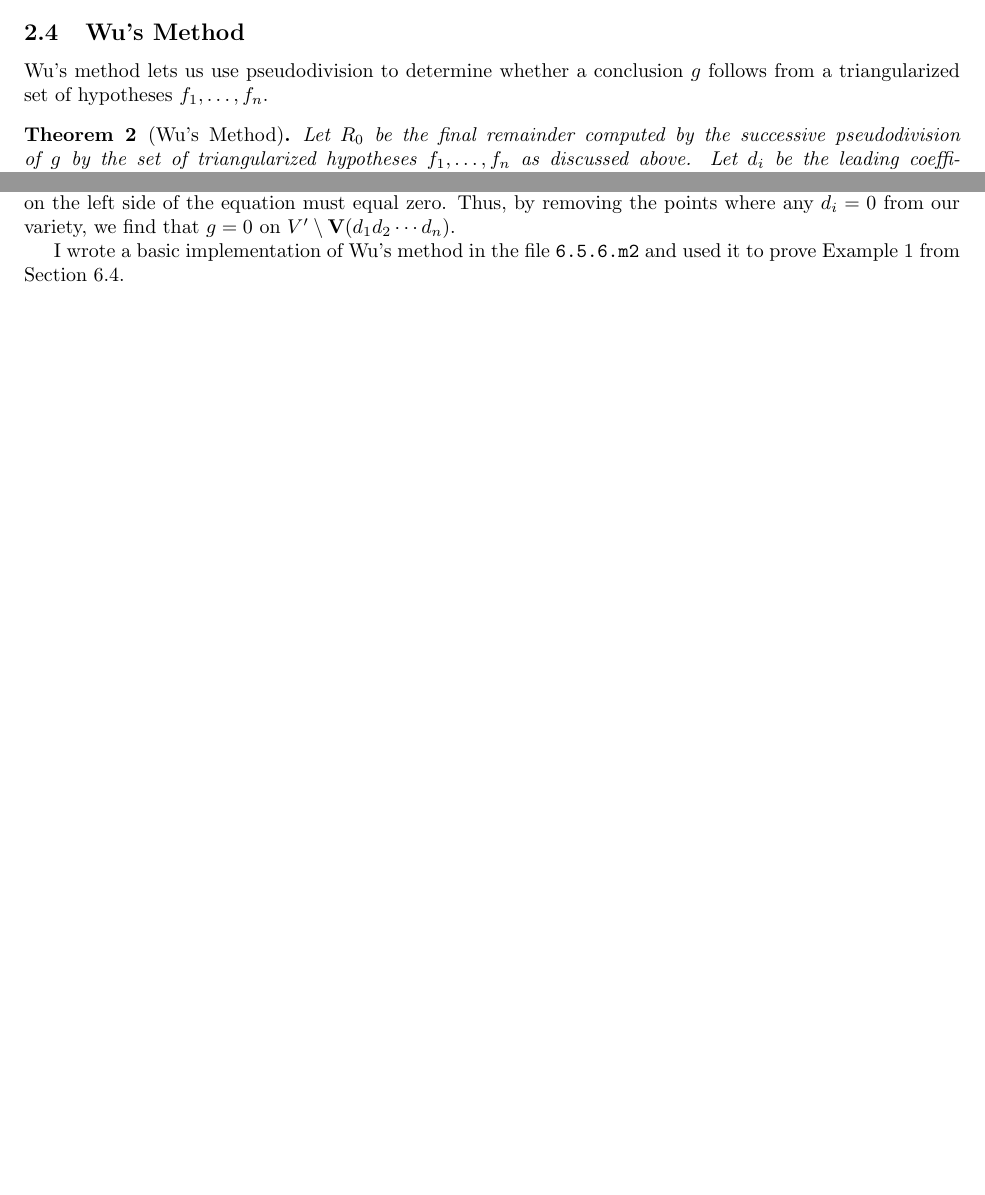
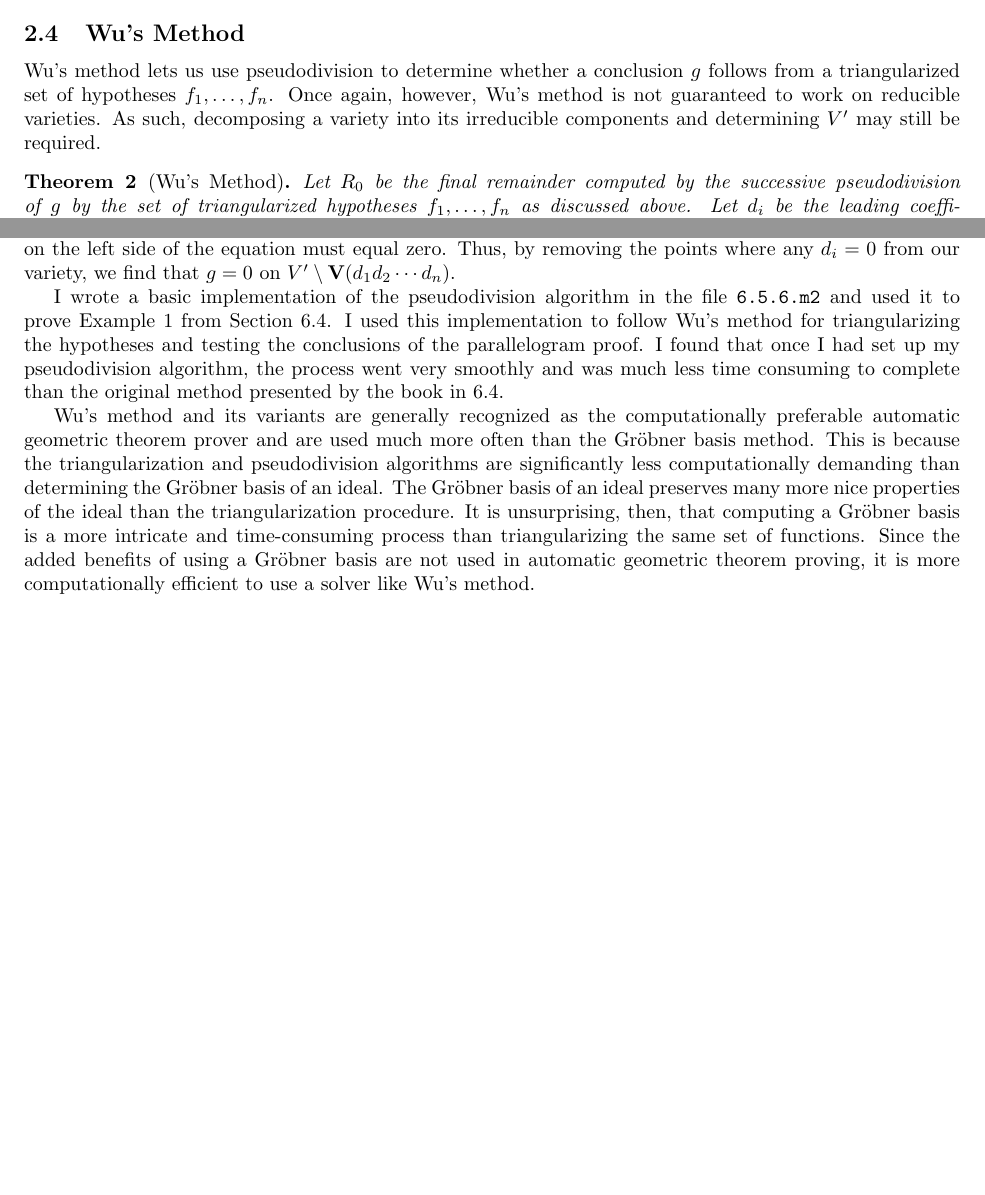
Before and after one commit to fragandi/math398wi21, a LaTeX document (sam_final_project.tex): two parts of pages 2 and 3 of 3, joined at a grey line, cut so that both start at the same text, the shorter picture padded with empty space. Compiled offline with pdfLaTeX; a LaTeX package or settings file that is missing is left out.

Commit message:
finished up Wu's method

```diff
--- a/sam_final_project.tex
+++ b/sam_final_project.tex
@@ -314,6 +314,7 @@ Thus, when we reach $R_0$, all of the $x_i$s will have been eliminated and we wi
 
 \subsection{Wu's Method}
 Wu's method lets us use pseudodivision to determine whether a conclusion $g$ follows from a triangularized set of hypotheses $f_1,\dots,f_n$.
+Once again, however, Wu's method is not guaranteed to work on reducible varieties. As such, decomposing a variety into its irreducible components and determining $V'$ may still be required.
 \begin{Theorem}[Wu's Method]
     Let $R_0$ be the final remainder computed by the successive pseudodivision of $g$ by the set of triangularized hypotheses $f_1,\dots,f_n$ as discussed above.
     Let $d_i$ be the leading coefficient of each $f_i$.
@@ -337,7 +338,14 @@ We know that since $V'$ is an irreducible component of $\textbf{V}(f_1,\dots,f_n
 Once again, for all points on $V'$, each $f_i = 0$, so it also holds on the points in $V'$ that at least one polynomial on the left side of the equation must equal zero.
 Thus, by removing the points where any $d_i = 0$ from our variety, we find that $g = 0$ on $V' \setminus \textbf{V}(d_1d_2\cdots d_n)$.
 
-I wrote a basic implementation of Wu's method in the file \texttt{6.5.6.m2} and used it to prove Example 1 from Section 6.4.
+I wrote a basic implementation of the pseudodivision algorithm in the file \texttt{6.5.6.m2} and used it to prove Example 1 from Section 6.4.
+I used this implementation to follow Wu's method for triangularizing the hypotheses and testing the conclusions of the parallelogram proof.
+I found that once I had set up my pseudodivision algorithm, the process went very smoothly and was much less time consuming to complete than the original method presented by the book in 6.4.
 
+Wu's method and its variants are generally recognized as the computationally preferable automatic geometric theorem prover and are used much more often than the Gröbner basis method.
+This is because the triangularization and pseudodivision algorithms are significantly less computationally demanding than determining the Gröbner basis of an ideal.
+The \gro basis of an ideal preserves many more nice properties of the ideal than the triangularization procedure.
+It is unsurprising, then, that computing a \gro basis is a more intricate and time-consuming process than triangularizing the same set of functions.
+Since the added benefits of using a \gro basis are not used in automatic geometric theorem proving, it is more computationally efficient to use a solver like Wu's method.
 
 \end{document}
```
